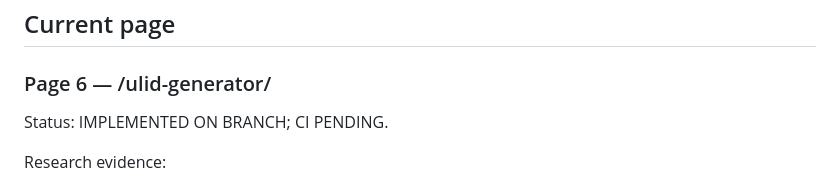
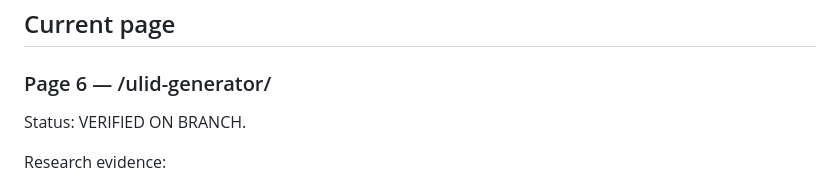
Before and after one commit to GrithX-Solutions/smartwebutility, a Markdown page: PROJECT_STATE.md, the part around the change. GitHub-like rendering.

Commit message:
Record verified ULID page gate

```diff
--- a/PROJECT_STATE.md
+++ b/PROJECT_STATE.md
@@ -62,7 +62,7 @@ Research record:
 
 ### Page 6 — /ulid-generator/
 
-Status: IMPLEMENTED ON BRANCH; CI PENDING.
+Status: VERIFIED ON BRANCH.
 
 Research evidence:
 - `ulid generator`: 210 US searches/month, SD 17, transactional.
```
